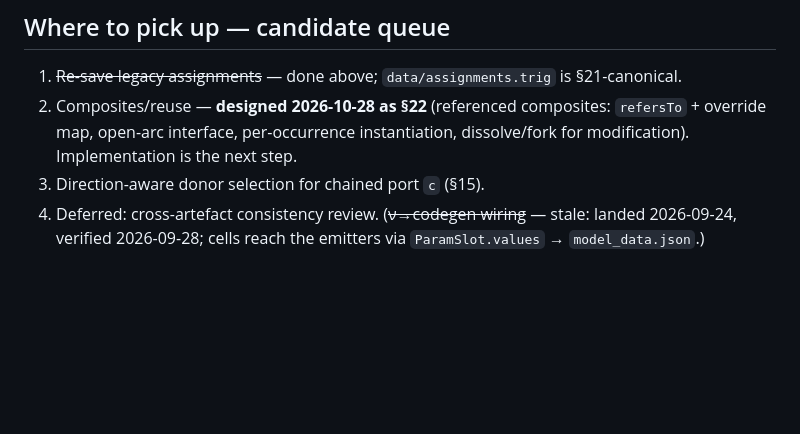
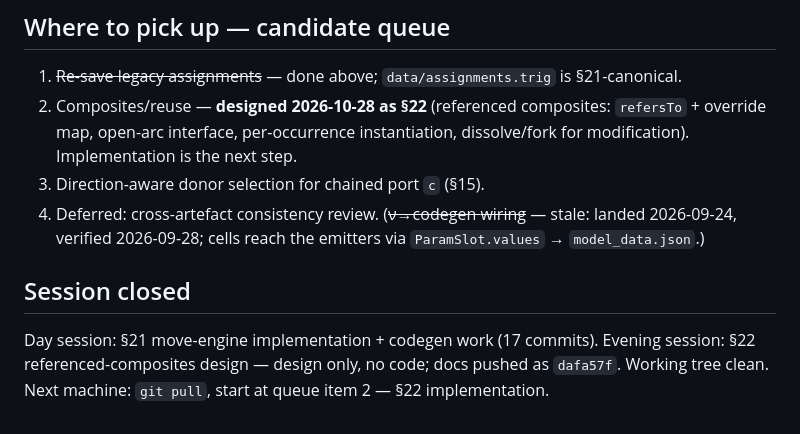
Before and after one commit to heinz-preisig/ProMo14, a Markdown page: docs/session-handoff-2026-10-28.md, the part around the change. GitHub-like rendering; blank space fills up the shorter version.

Commit message:
docs: close 2026-10-28 handoff — session footer, resume at §22 implementation

```diff
--- a/docs/session-handoff-2026-10-28.md
+++ b/docs/session-handoff-2026-10-28.md
@@ -163,3 +163,11 @@ Composite/model-reuse semantics settled with the user and recorded as
 4. Deferred: cross-artefact consistency review.  (~~ν→codegen
    wiring~~ — stale: landed 2026-09-24, verified 2026-09-28; cells
    reach the emitters via `ParamSlot.values` → `model_data.json`.)
+
+## Session closed
+
+Day session: §21 move-engine implementation + codegen work (17
+commits).  Evening session: §22 referenced-composites design —
+design only, no code; docs pushed as `dafa57f`.  Working tree clean.
+Next machine: `git pull`, start at queue item 2 — §22
+implementation.
```
